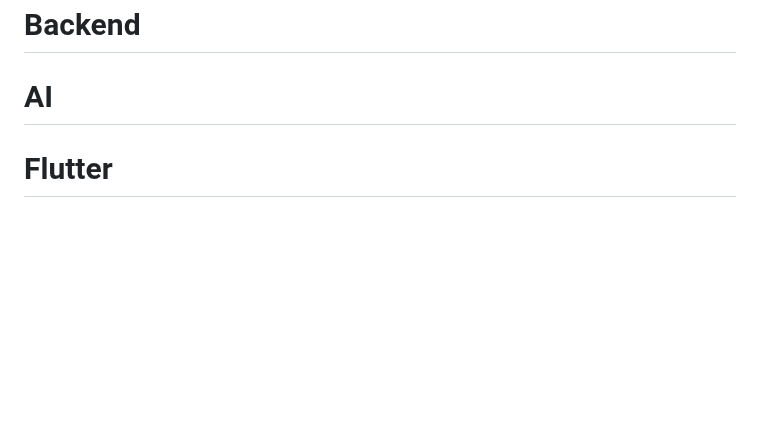
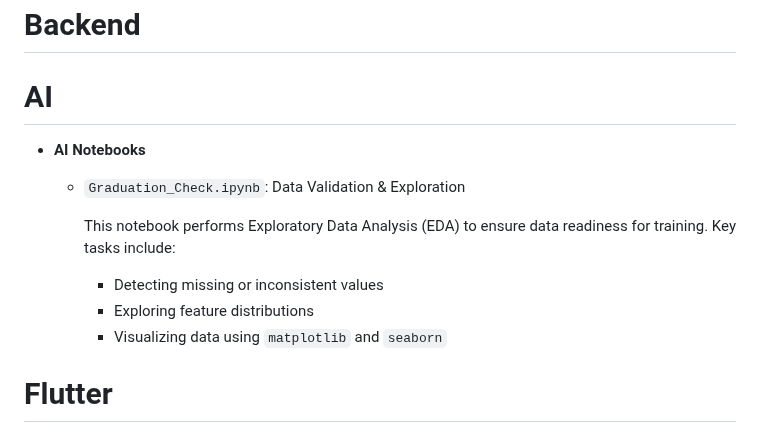
Before and after one commit to GOAT-AK/OptiKick, a Markdown page: README.md, the part around the change. Rendered like a GitHub page; blank space fills up the shorter version.

```diff
--- a/README.md
+++ b/README.md
@@ -166,6 +166,13 @@ As shown in the table below, our system uniquely combines personalized training
 
 # AI
 
+- **AI Notebooks**
+    - `Graduation_Check.ipynb`: Data Validation & Exploration
+
+        This notebook performs Exploratory Data Analysis (EDA) to ensure data readiness for training. Key tasks include:
+        - Detecting missing or inconsistent values
+        - Exploring feature distributions
+        - Visualizing data using `matplotlib` and `seaborn`
 
 
 
```
